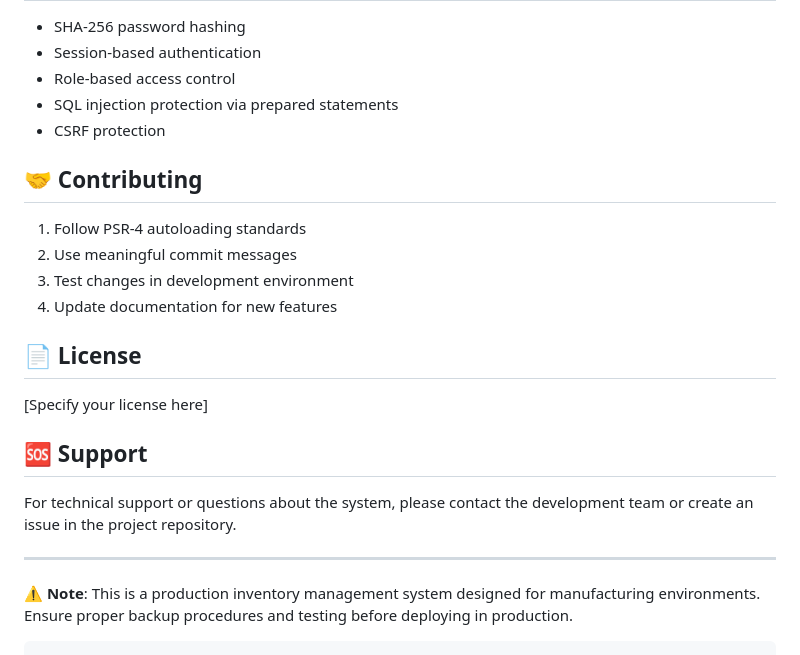
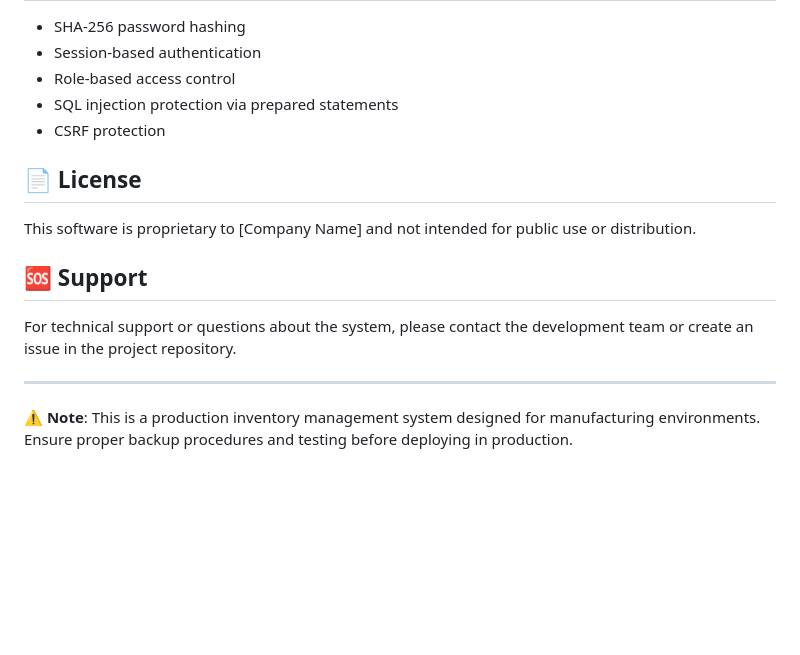
Before and after one commit to Keshy12/production-manager-atte, a Markdown page: README.md, the part around the change. GitHub-like rendering; blank space fills up the shorter version.

Commit message:
Revise README by removing contributing section

````diff
--- a/README.md
+++ b/README.md
@@ -170,16 +170,9 @@ The system uses a comprehensive database schema with the following key tables:
 - SQL injection protection via prepared statements
 - CSRF protection
 
-## 🤝 Contributing
-
-1. Follow PSR-4 autoloading standards
-2. Use meaningful commit messages
-3. Test changes in development environment
-4. Update documentation for new features
-
 ## 📄 License
 
-[Specify your license here]
+This software is proprietary to [Company Name] and not intended for public use or distribution.
 
 ## 🆘 Support
 
@@ -188,4 +181,3 @@ For technical support or questions about the system, please contact the developm
 ---
 
 **⚠️ Note**: This is a production inventory management system designed for manufacturing environments. Ensure proper backup procedures and testing before deploying in production.
-```
````
